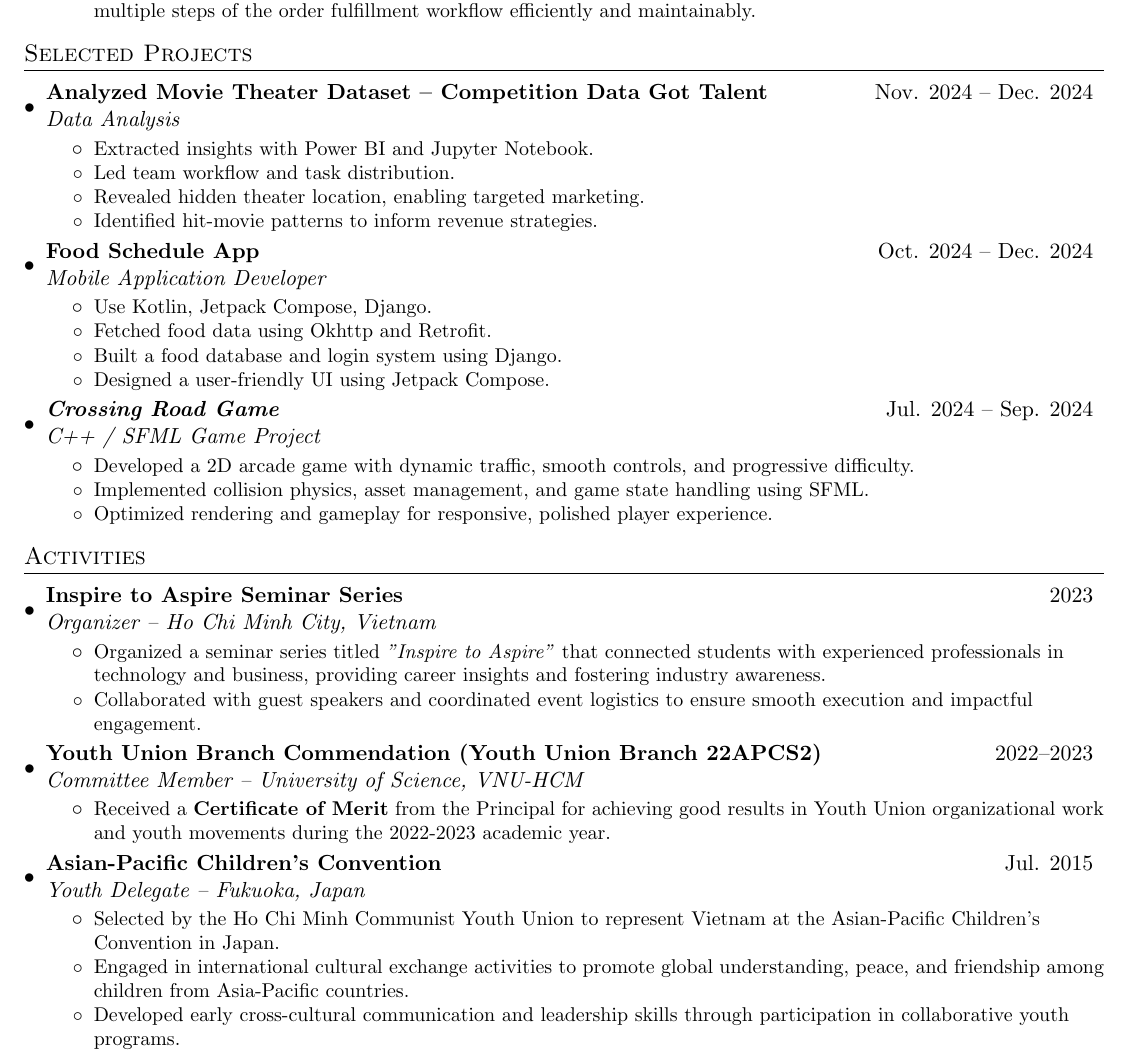
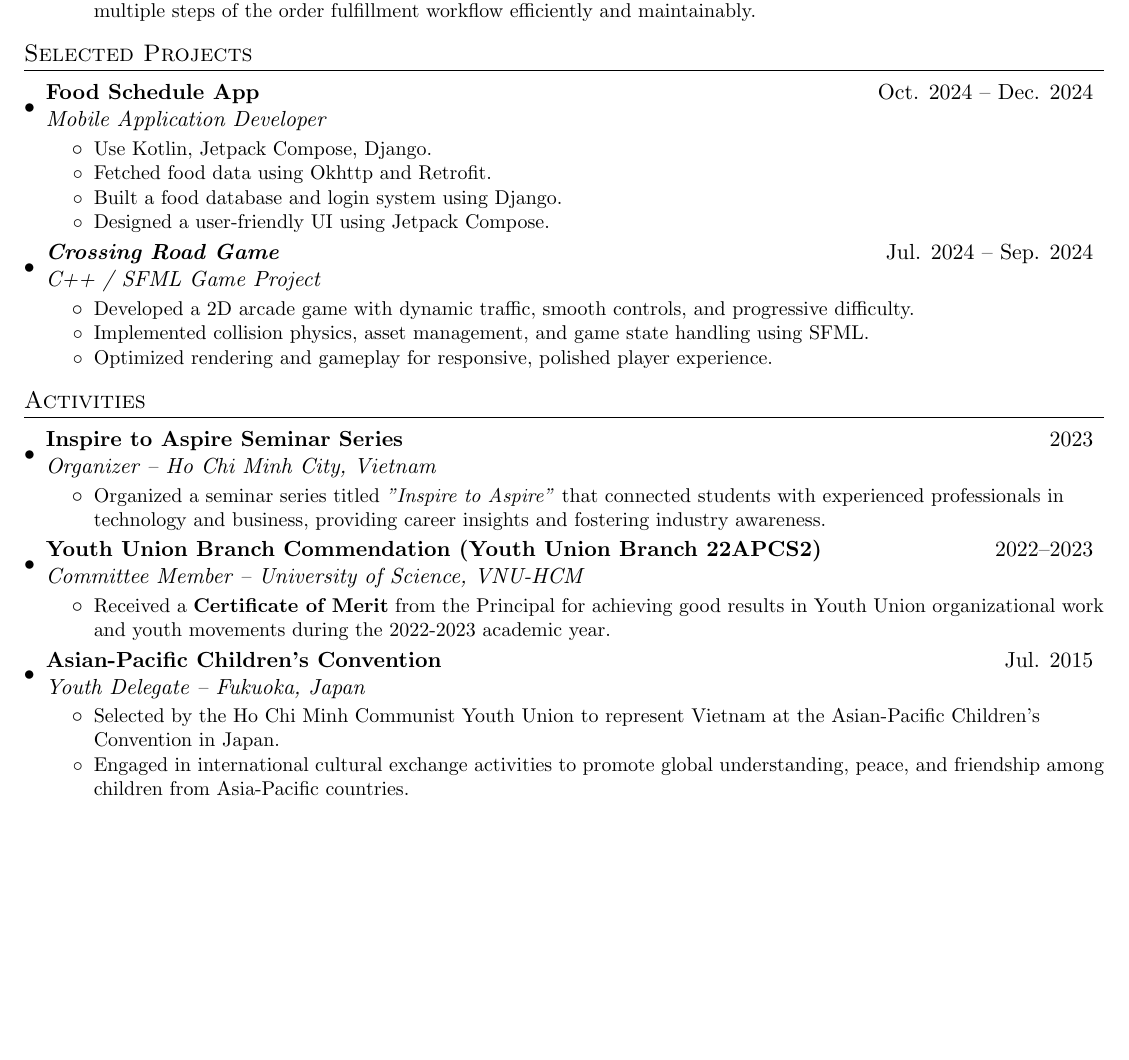
Before and after one commit to hhplinh/Resume, a LaTeX document (main.tex): part of page 2 of 3 before the commit and part of page 2 of 2 after it, cut so that both start at the same text, the shorter picture padded with empty space. Compiled offline with pdfLaTeX.

Commit message:
Update 11 Nov 2025

```diff
--- a/main.tex
+++ b/main.tex
@@ -263,14 +232,14 @@ LinkedIn \href{https://www.linkedin.com/in/hhplinh}{https://www.linkedin.com/in/
         %     \resumeItem{Analyzed model performance when applied for different image characteristics and model algorithms.}
         % \resumeItemListEnd
 
-        \resumeSubhead{Analyzed Movie Theater Dataset -- Competition Data Got Talent}{Nov. 2024 -- Dec. 2024}
-        {Data Analysis}
-        \resumeItemListStart
-            \resumeItem{Extracted insights with Power BI and Jupyter Notebook.}
-            \resumeItem{Led team workflow and task distribution.}
-            \resumeItem{Revealed hidden theater location, enabling targeted marketing.}
-            \resumeItem{Identified hit-movie patterns to inform revenue strategies.}
-        \resumeItemListEnd
+        % \resumeSubhead{Analyzed Movie Theater Dataset -- Competition Data Got Talent}{Nov. 2024 -- Dec. 2024}
+        % {Data Analysis}
+        % \resumeItemListStart
+        %     \resumeItem{Extracted insights with Power BI and Jupyter Notebook.}
+        %     \resumeItem{Led team workflow and task distribution.}
+        %     \resumeItem{Revealed hidden theater location, enabling targeted marketing.}
+        %     \resumeItem{Identified hit-movie patterns to inform revenue strategies.}
+        % \resumeItemListEnd
 
 
         \resumeSubhead{Food Schedule App}{Oct. 2024 -- Dec. 2024}
@@ -302,7 +271,6 @@ LinkedIn \href{https://www.linkedin.com/in/hhplinh}{https://www.linkedin.com/in/
       {Organizer -- Ho Chi Minh City, Vietnam}
       \resumeItemListStart
         \resumeItem{Organized a seminar series titled \textit{"Inspire to Aspire"} that connected students with experienced professionals in technology and business, providing career insights and fostering industry awareness.}
-        \resumeItem{Collaborated with guest speakers and coordinated event logistics to ensure smooth execution and impactful engagement.}
       \resumeItemListEnd
 
     \resumeSubhead
@@ -318,7 +286,6 @@ LinkedIn \href{https://www.linkedin.com/in/hhplinh}{https://www.linkedin.com/in/
       \resumeItemListStart
         \resumeItem{Selected by the Ho Chi Minh Communist Youth Union to represent Vietnam at the Asian-Pacific Children’s Convention in Japan.}
         \resumeItem{Engaged in international cultural exchange activities to promote global understanding, peace, and friendship among children from Asia-Pacific countries.}
-        \resumeItem{Developed early cross-cultural communication and leadership skills through participation in collaborative youth programs.}
       \resumeItemListEnd
 
   \resumeSubHeadingListEnd
```
Also changed, not shown: Resume_CV.pdf, main.tex (33 more changed lines).
